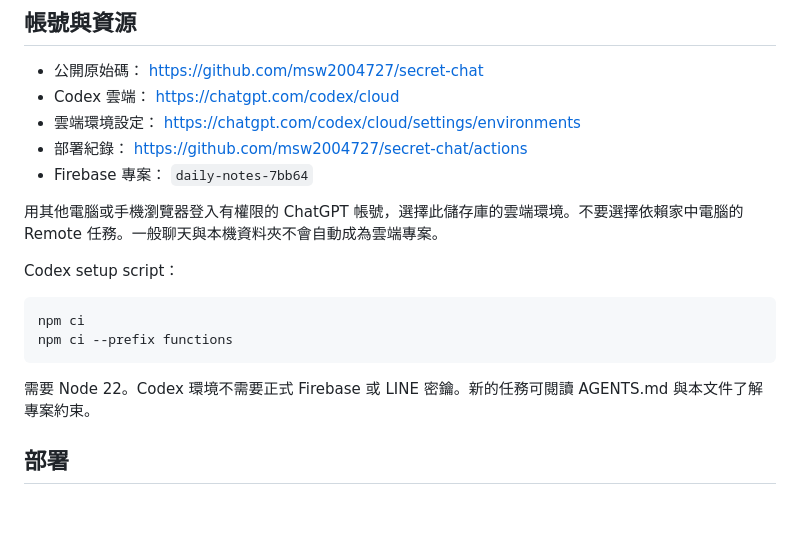
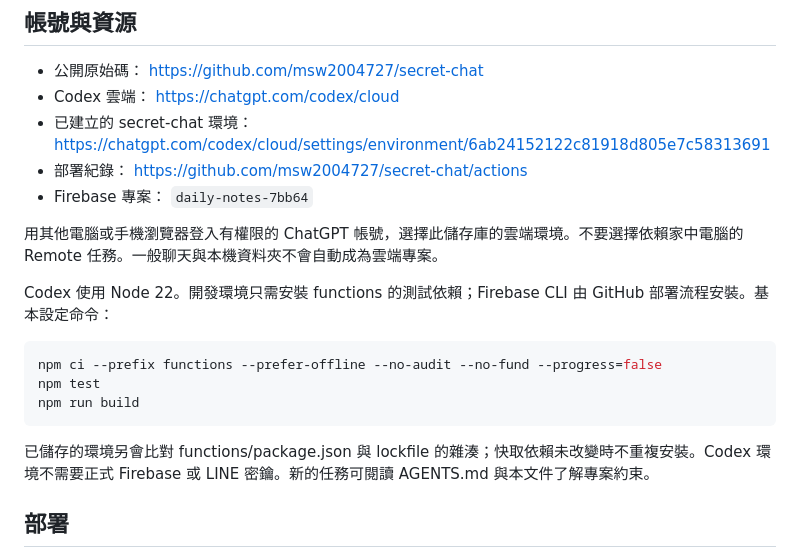
Before and after one commit to msw2004727/secret-chat, a Markdown page: docs/cloud-operations.md, the part around the change. GitHub-like rendering; blank space fills up the shorter version.

Commit message:
Link configured Codex environment and document lean setup (#2)
Co-authored-by: msw2004727 <213765268+msw2004727@users.noreply.github.com>

````diff
--- a/docs/cloud-operations.md
+++ b/docs/cloud-operations.md
@@ -4,20 +4,21 @@
 
 - 公開原始碼： https://github.com/msw2004727/secret-chat
 - Codex 雲端： https://chatgpt.com/codex/cloud
-- 雲端環境設定： https://chatgpt.com/codex/cloud/settings/environments
+- 已建立的 secret-chat 環境： https://chatgpt.com/codex/cloud/settings/environment/6ab24152122c81918d805e7c58313691
 - 部署紀錄： https://github.com/msw2004727/secret-chat/actions
 - Firebase 專案： `daily-notes-7bb64`
 
 用其他電腦或手機瀏覽器登入有權限的 ChatGPT 帳號，選擇此儲存庫的雲端環境。不要選擇依賴家中電腦的 Remote 任務。一般聊天與本機資料夾不會自動成為雲端專案。
 
-Codex setup script：
+Codex 使用 Node 22。開發環境只需安裝 functions 的測試依賴；Firebase CLI 由 GitHub 部署流程安裝。基本設定命令：
 
 ```sh
-npm ci
-npm ci --prefix functions
+npm ci --prefix functions --prefer-offline --no-audit --no-fund --progress=false
+npm test
+npm run build
 ```
 
-需要 Node 22。Codex 環境不需要正式 Firebase 或 LINE 密鑰。新的任務可閱讀 AGENTS.md 與本文件了解專案約束。
+已儲存的環境另會比對 functions/package.json 與 lockfile 的雜湊；快取依賴未改變時不重複安裝。Codex 環境不需要正式 Firebase 或 LINE 密鑰。新的任務可閱讀 AGENTS.md 與本文件了解專案約束。
 
 ## 部署
 
````
